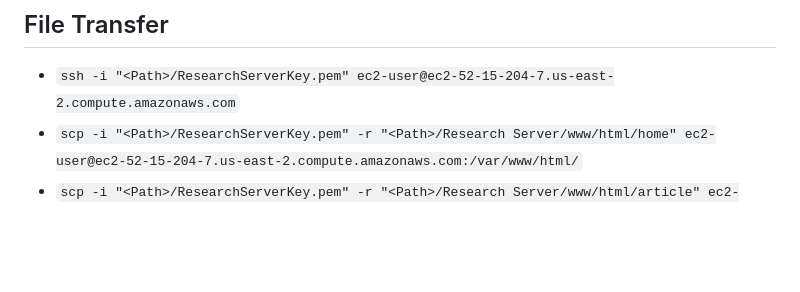
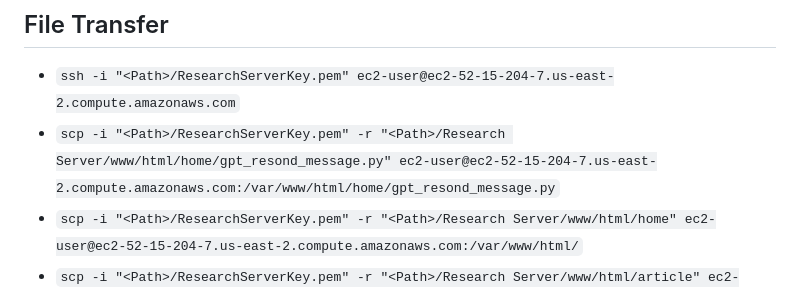
Before and after one commit to Cartor-H/UMIACS-HCI-Studies, a Markdown page: readme.md, the part around the change. GitHub-like rendering; blank space fills up the shorter version.

```diff
--- a/readme.md
+++ b/readme.md
@@ -10,6 +10,7 @@
 
 ## File Transfer
 - `ssh -i "<Path>/ResearchServerKey.pem" ec2-user@ec2-52-15-204-7.us-east-2.compute.amazonaws.com`
+- `scp -i "<Path>/ResearchServerKey.pem" -r "<Path>/Research Server/www/html/home/gpt_resond_message.py" ec2-user@ec2-52-15-204-7.us-east-2.compute.amazonaws.com:/var/www/html/home/gpt_resond_message.py`
 - `scp -i "<Path>/ResearchServerKey.pem" -r "<Path>/Research Server/www/html/home" ec2-user@ec2-52-15-204-7.us-east-2.compute.amazonaws.com:/var/www/html/`
 - `scp -i "<Path>/ResearchServerKey.pem" -r "<Path>/Research Server/www/html/article" ec2-user@ec2-52-15-204-7.us-east-2.compute.amazonaws.com:/var/www/html/`
 
```
